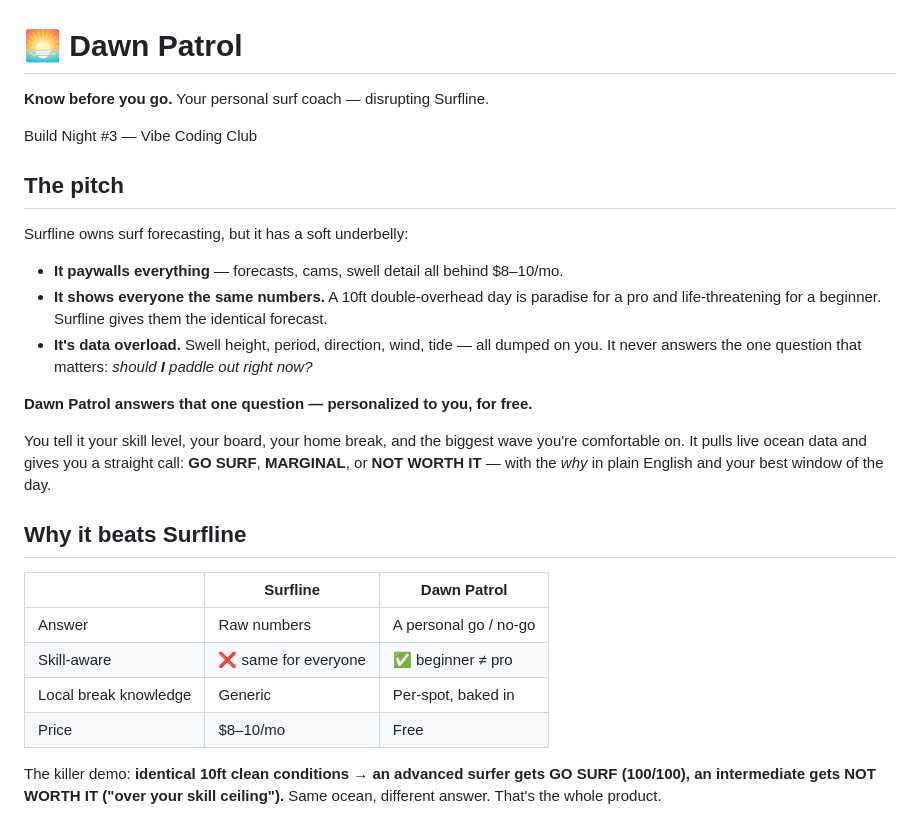
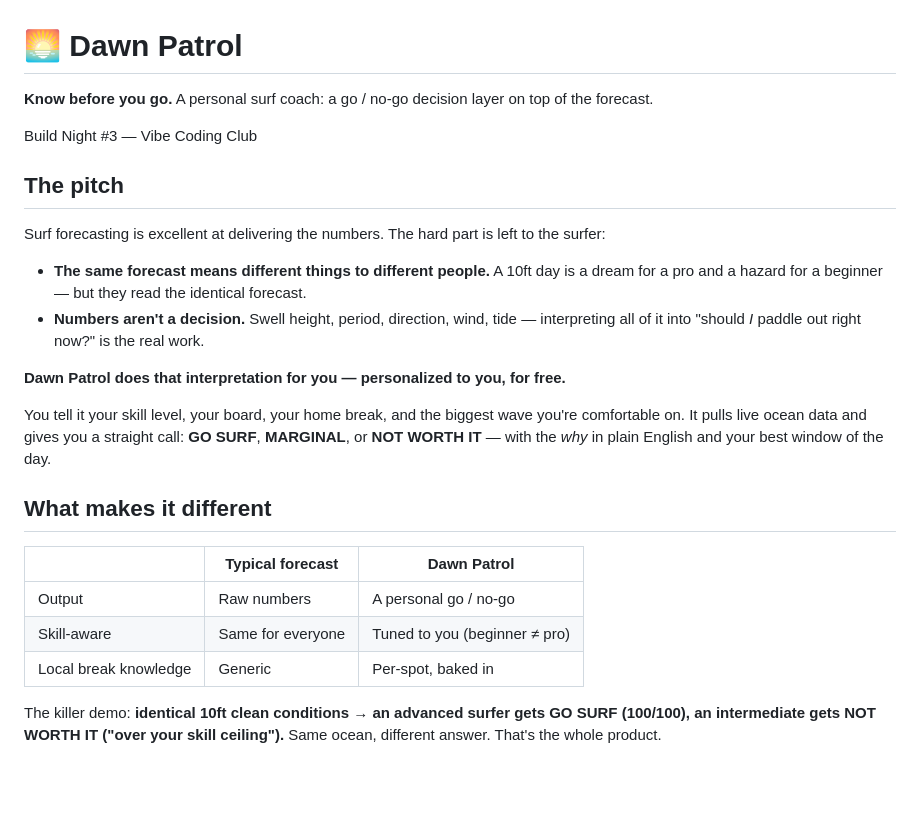
Before and after one commit to OwenRogers123/dawn-patrol, a Markdown page: README.md, the part around the change. Drawn GitHub-style; blank space fills up the shorter version.

Commit message:
Reframe README/SPEC positioning: collaborator, not competitor
Co-Authored-By: Claude Opus 4.8 <noreply@anthropic.com>

```diff
--- a/README.md
+++ b/README.md
@@ -1,31 +1,29 @@
 # 🌅 Dawn Patrol
 
-**Know before you go.** Your personal surf coach — disrupting Surfline.
+**Know before you go.** A personal surf coach: a go / no-go decision layer on top of the forecast.
 
 Build Night #3 — Vibe Coding Club
 
 ## The pitch
 
-Surfline owns surf forecasting, but it has a soft underbelly:
+Surf forecasting is excellent at delivering the numbers. The hard part is left to the surfer:
 
-- **It paywalls everything** — forecasts, cams, swell detail all behind $8–10/mo.
-- **It shows everyone the same numbers.** A 10ft double-overhead day is paradise for a pro and life-threatening for a beginner. Surfline gives them the identical forecast.
-- **It's data overload.** Swell height, period, direction, wind, tide — all dumped on you. It never answers the one question that matters: *should **I** paddle out right now?*
+- **The same forecast means different things to different people.** A 10ft day is a dream for a pro and a hazard for a beginner — but they read the identical forecast.
+- **Numbers aren't a decision.** Swell height, period, direction, wind, tide — interpreting all of it into "should *I* paddle out right now?" is the real work.
 
-**Dawn Patrol answers that one question — personalized to you, for free.**
+**Dawn Patrol does that interpretation for you — personalized to you, for free.**
 
 You tell it your skill level, your board, your home break, and the biggest wave you're
 comfortable on. It pulls live ocean data and gives you a straight call: **GO SURF**,
 **MARGINAL**, or **NOT WORTH IT** — with the *why* in plain English and your best window of the day.
 
-## Why it beats Surfline
+## What makes it different
 
-| | Surfline | Dawn Patrol |
+| | Typical forecast | Dawn Patrol |
 |---|---|---|
-| Answer | Raw numbers | A personal go / no-go |
-| Skill-aware | ❌ same for everyone | ✅ beginner ≠ pro |
+| Output | Raw numbers | A personal go / no-go |
+| Skill-aware | Same for everyone | Tuned to you (beginner ≠ pro) |
 | Local break knowledge | Generic | Per-spot, baked in |
-| Price | $8–10/mo | Free |
 
 The killer demo: **identical 10ft clean conditions → an advanced surfer gets GO SURF (100/100),
 an intermediate gets NOT WORTH IT ("over your skill ceiling").** Same ocean, different answer.
```
Also changed, not shown: SPEC.md (+8 -9 lines).
